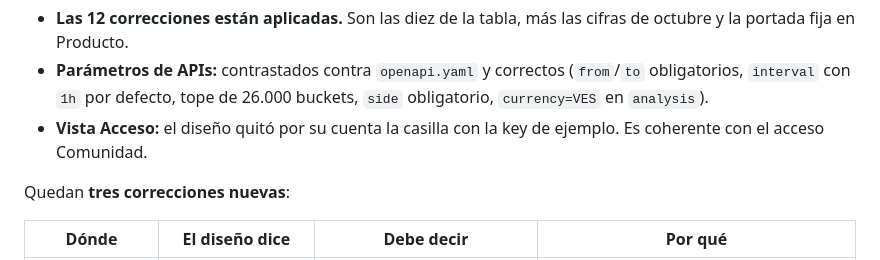
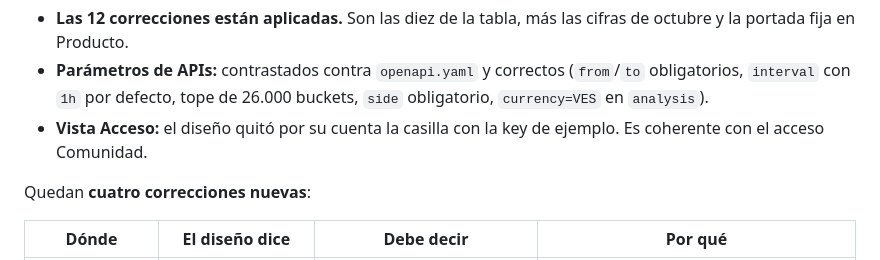
Before and after one commit to jeremialcala/ves-market-watch, a Markdown page: docs/01-requirements/portal-publico.md, the part around the change. Drawn GitHub-style.

Commit message:
docs(portal): son cuatro las correcciones nuevas del diseño, no tres
Co-Authored-By: Claude Opus 5.5 (1M context) <noreply@anthropic.com>

```diff
--- a/docs/01-requirements/portal-publico.md
+++ b/docs/01-requirements/portal-publico.md
@@ -463,7 +463,7 @@ diseño:
 - **Vista Acceso:** el diseño quitó por su cuenta la casilla con la key de
   ejemplo. Es coherente con el acceso Comunidad.
 
-Quedan **tres correcciones nuevas**:
+Quedan **cuatro correcciones nuevas**:
 
 | Dónde | El diseño dice | Debe decir | Por qué |
 |---|---|---|---|
```
